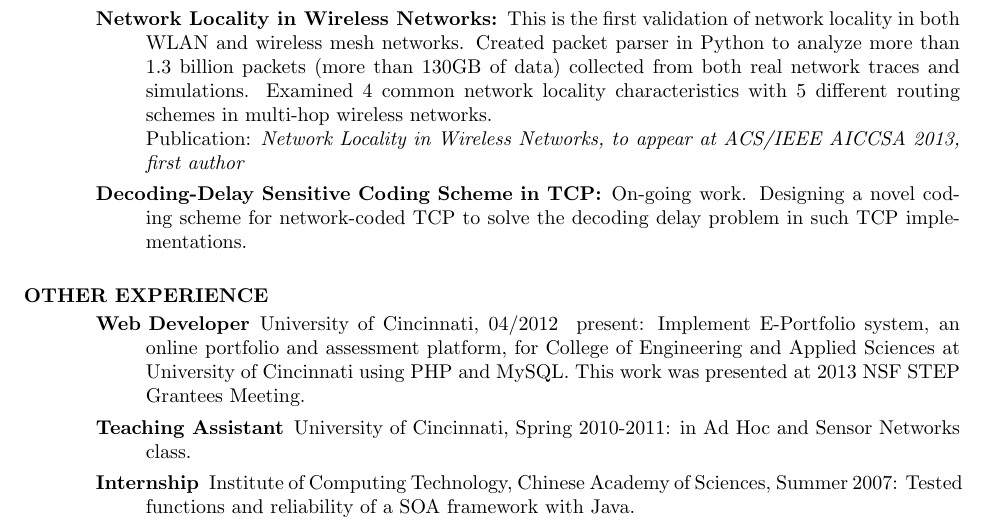
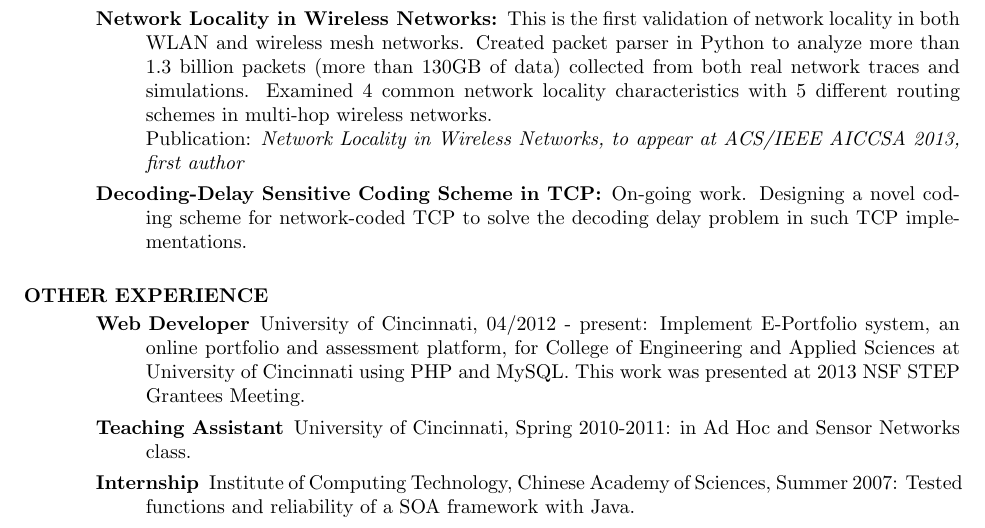
Before and after one commit to mmmmmm1988/YangChi_resume, a LaTeX CV (YangChi_resume.tex): part of the page, cut so that both start at the same text. The pictures show the PDF file YangChi_resume.pdf that the author committed with the source.

Commit message:
fixed missing dash in web dev work item

```diff
--- a/YangChi_resume.tex
+++ b/YangChi_resume.tex
@@ -42,7 +42,7 @@
 
 	\section{OTHER EXPERIENCE}
 	\begin{description}
-		\item[Web Developer] University of Cincinnati, 04/2012 – present: Implement E-Portfolio system, an online portfolio and assessment platform, for College of Engineering and Applied Sciences at University of Cincinnati using PHP and MySQL. This work was presented at 2013 NSF STEP Grantees Meeting.
+		\item[Web Developer] University of Cincinnati, 04/2012 - present: Implement E-Portfolio system, an online portfolio and assessment platform, for College of Engineering and Applied Sciences at University of Cincinnati using PHP and MySQL. This work was presented at 2013 NSF STEP Grantees Meeting.
 		\item[Teaching Assistant] University of Cincinnati, Spring 2010-2011: in Ad Hoc and Sensor Networks class.
 		\item[Internship] Institute of Computing Technology, Chinese Academy of Sciences, Summer 2007: Tested functions and reliability of a SOA framework with Java.
 	\end{description}
```
Also changed, not shown: YangChi_resume.pdf.
